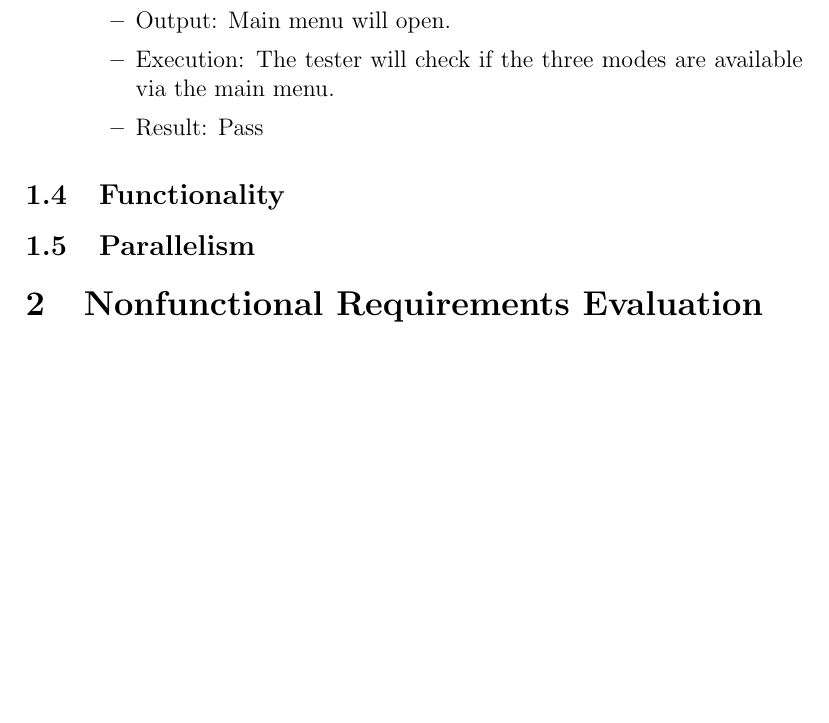
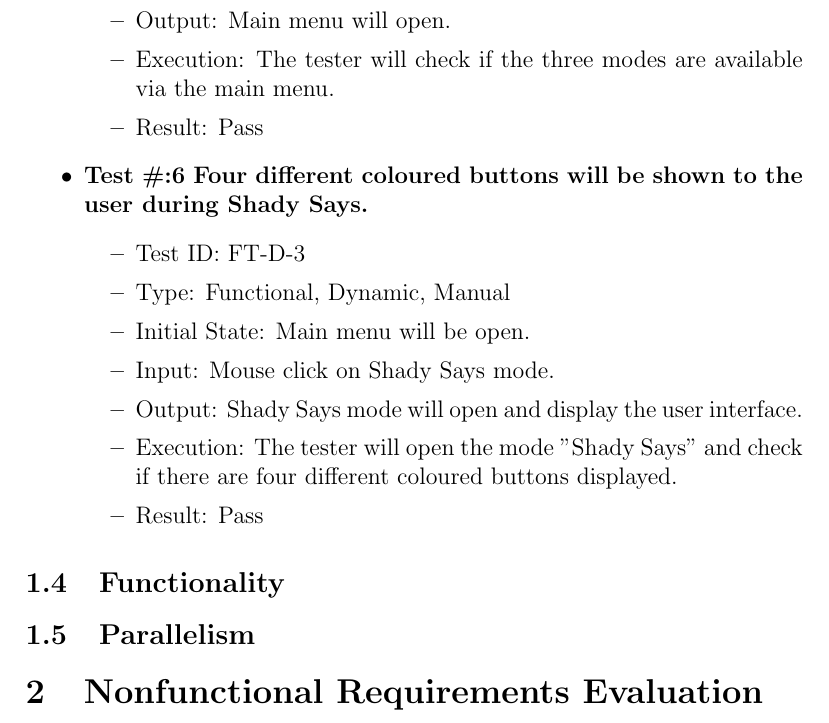
Before and after one commit to JP-Dakran/DNA_Says, a LaTeX document (Doc/TestReport/TestReport.tex): part of page 5 of 12, cut so that both start at the same text, the shorter picture padded with empty space. Compiled offline with pdfLaTeX.

Commit message:
Added test 6 - functional requirement - display

```diff
--- a/Doc/TestReport/TestReport.tex
+++ b/Doc/TestReport/TestReport.tex
@@ -122,6 +122,17 @@
 \item Input: Mouse click on DNA Says application.
 \item Output: Main menu will open.
 \item Execution: The tester will check if the three modes are available via the main menu.
+\item Result: Pass
+\end{itemize}
+
+\item \textbf{Test \#:6 Four different coloured buttons will be shown to the user during Shady Says.}
+\begin{itemize}
+\item Test ID: FT-D-3
+\item Type: Functional, Dynamic, Manual
+\item Initial State: Main menu will be open.
+\item Input: Mouse click on Shady Says mode.
+\item Output: Shady Says mode will open and display the user interface.
+\item Execution: The tester will open the mode "Shady Says" and check if there are four different coloured buttons displayed.
 \item Result: Pass
 \end{itemize}
 
```
